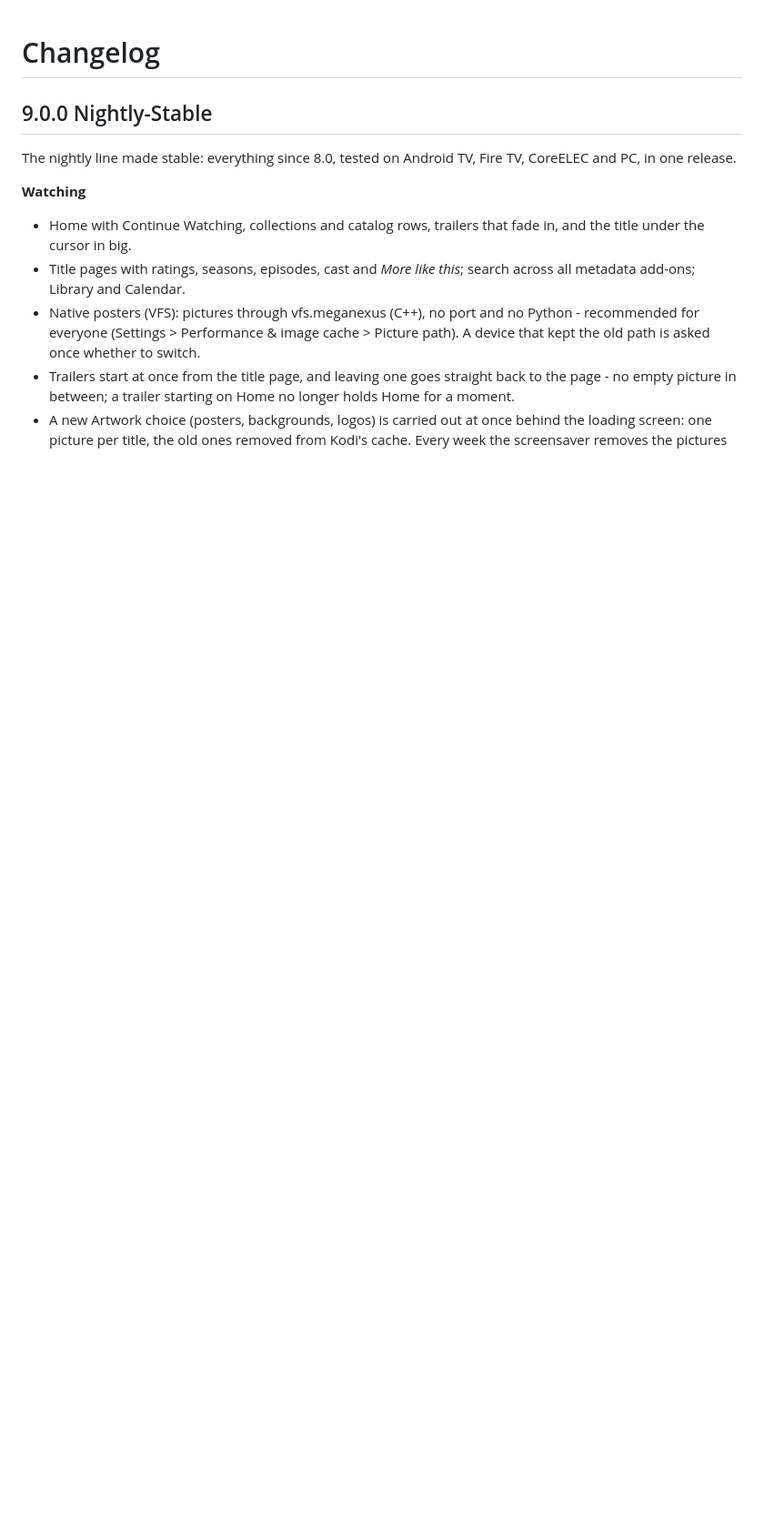
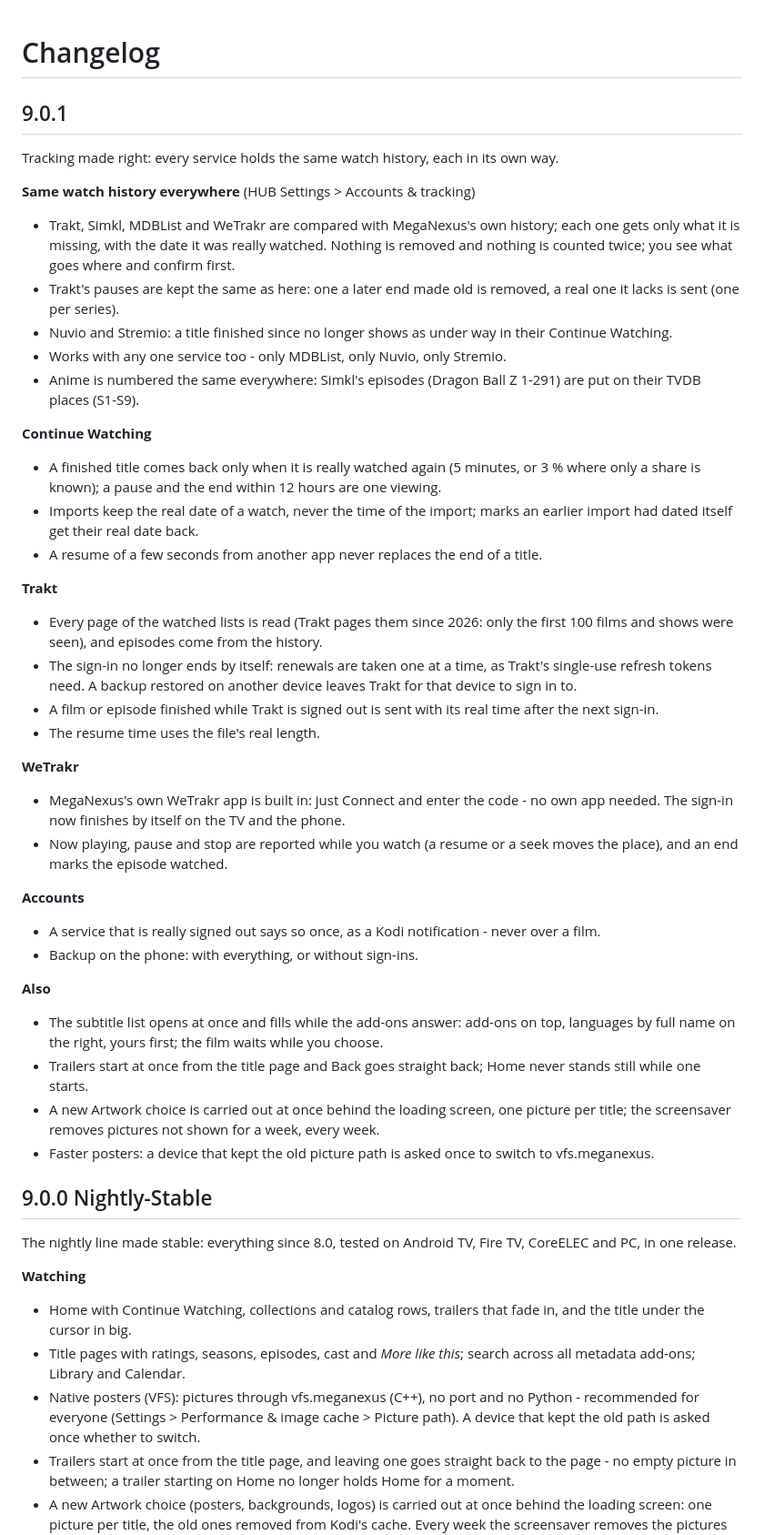
Before and after one commit to MegaNexusMediaPlayer/MegaNexus, a Markdown page: CHANGELOG.md, the part around the change. Shown at 91% size. Drawn GitHub-style; blank space fills up the shorter version.

```diff
--- a/CHANGELOG.md
+++ b/CHANGELOG.md
@@ -1,4 +1,40 @@
 # Changelog
+
+## 9.0.1
+
+Tracking made right: every service holds the same watch history, each in its own way.
+
+**Same watch history everywhere** (HUB Settings > Accounts & tracking)
+- Trakt, Simkl, MDBList and WeTrakr are compared with MegaNexus's own history; each one gets only what it is missing, with the date it was really watched. Nothing is removed and nothing is counted twice; you see what goes where and confirm first.
+- Trakt's pauses are kept the same as here: one a later end made old is removed, a real one it lacks is sent (one per series).
+- Nuvio and Stremio: a title finished since no longer shows as under way in their Continue Watching.
+- Works with any one service too - only MDBList, only Nuvio, only Stremio.
+- Anime is numbered the same everywhere: Simkl's episodes (Dragon Ball Z 1-291) are put on their TVDB places (S1-S9).
+
+**Continue Watching**
+- A finished title comes back only when it is really watched again (5 minutes, or 3 % where only a share is known); a pause and the end within 12 hours are one viewing.
+- Imports keep the real date of a watch, never the time of the import; marks an earlier import had dated itself get their real date back.
+- A resume of a few seconds from another app never replaces the end of a title.
+
+**Trakt**
+- Every page of the watched lists is read (Trakt pages them since 2026: only the first 100 films and shows were seen), and episodes come from the history.
+- The sign-in no longer ends by itself: renewals are taken one at a time, as Trakt's single-use refresh tokens need. A backup restored on another device leaves Trakt for that device to sign in to.
+- A film or episode finished while Trakt is signed out is sent with its real time after the next sign-in.
+- The resume time uses the file's real length.
+
+**WeTrakr**
+- MegaNexus's own WeTrakr app is built in: just Connect and enter the code - no own app needed. The sign-in now finishes by itself on the TV and the phone.
+- Now playing, pause and stop are reported while you watch (a resume or a seek moves the place), and an end marks the episode watched.
+
+**Accounts**
+- A service that is really signed out says so once, as a Kodi notification - never over a film.
+- Backup on the phone: with everything, or without sign-ins.
+
+**Also**
+- The subtitle list opens at once and fills while the add-ons answer: add-ons on top, languages by full name on the right, yours first; the film waits while you choose.
+- Trailers start at once from the title page and Back goes straight back; Home never stands still while one starts.
+- A new Artwork choice is carried out at once behind the loading screen, one picture per title; the screensaver removes pictures not shown for a week, every week.
+- Faster posters: a device that kept the old picture path is asked once to switch to vfs.meganexus.
 
 ## 9.0.0 Nightly-Stable
 
```
Also changed, not shown: README.md (+3 -1 lines).
